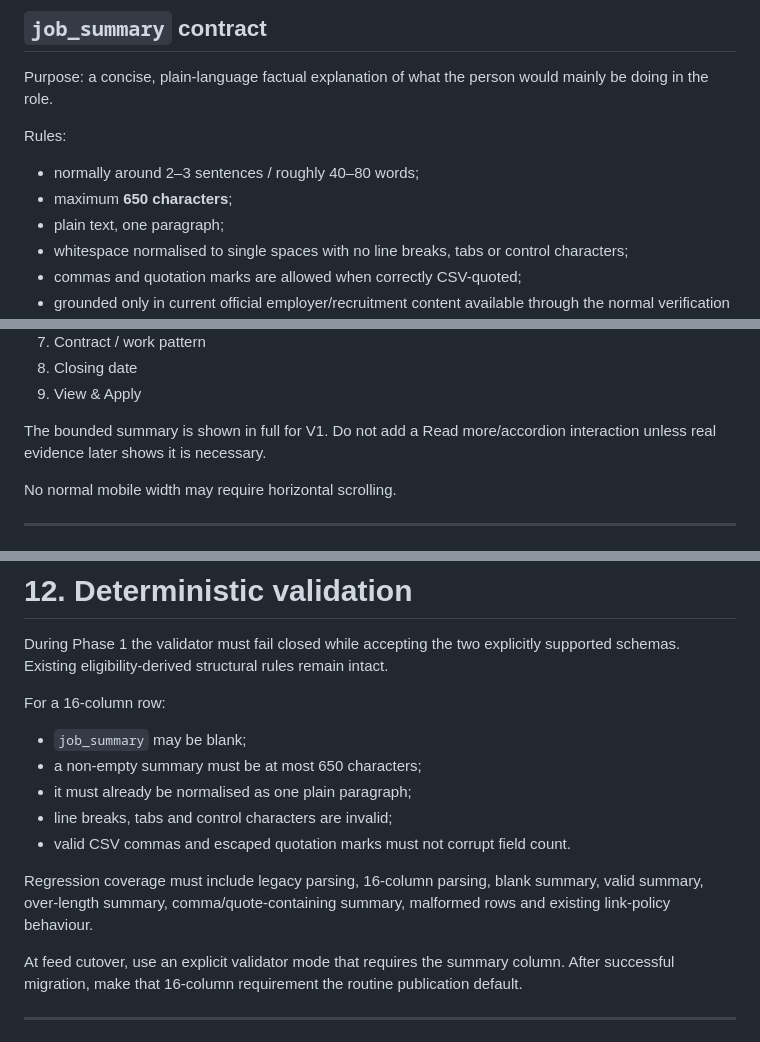
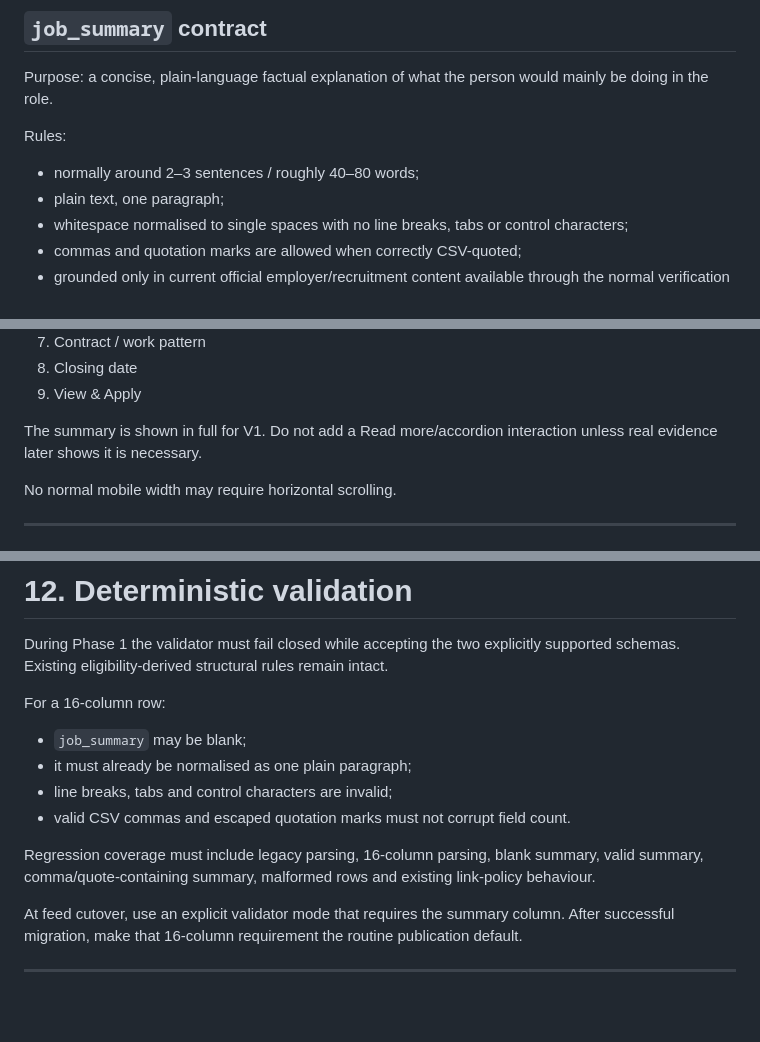
Before and after one commit to anthonytransform-ai/nottinghamshire-jobs, a Markdown page: Nottinghamshire_Jobs_Website_MVP_Brief.md, 3 parts joined by grey strips. GitHub-like rendering; blank space fills up the shorter version.

Commit message:
Remove obsolete job summary length requirement

```diff
--- a/Nottinghamshire_Jobs_Website_MVP_Brief.md
+++ b/Nottinghamshire_Jobs_Website_MVP_Brief.md
@@ -90,7 +90,6 @@ Purpose: a concise, plain-language factual explanation of what the person would
 Rules:
 
 - normally around 2–3 sentences / roughly 40–80 words;
-- maximum **650 characters**;
 - plain text, one paragraph;
 - whitespace normalised to single spaces with no line breaks, tabs or control characters;
 - commas and quotation marks are allowed when correctly CSV-quoted;
@@ -184,7 +183,7 @@ Use stacked cards with this order:
 8. Closing date
 9. View & Apply
 
-The bounded summary is shown in full for V1. Do not add a Read more/accordion interaction unless real evidence later shows it is necessary.
+The summary is shown in full for V1. Do not add a Read more/accordion interaction unless real evidence later shows it is necessary.
 
 No normal mobile width may require horizontal scrolling.
 
@@ -265,12 +264,11 @@ During Phase 1 the validator must fail closed while accepting the two explicitly
 For a 16-column row:
 
 - `job_summary` may be blank;
-- a non-empty summary must be at most 650 characters;
 - it must already be normalised as one plain paragraph;
 - line breaks, tabs and control characters are invalid;
 - valid CSV commas and escaped quotation marks must not corrupt field count.
 
-Regression coverage must include legacy parsing, 16-column parsing, blank summary, valid summary, over-length summary, comma/quote-containing summary, malformed rows and existing link-policy behaviour.
+Regression coverage must include legacy parsing, 16-column parsing, blank summary, valid summary, comma/quote-containing summary, malformed rows and existing link-policy behaviour.
 
 At feed cutover, use an explicit validator mode that requires the summary column. After successful migration, make that 16-column requirement the routine publication default.
 
```
